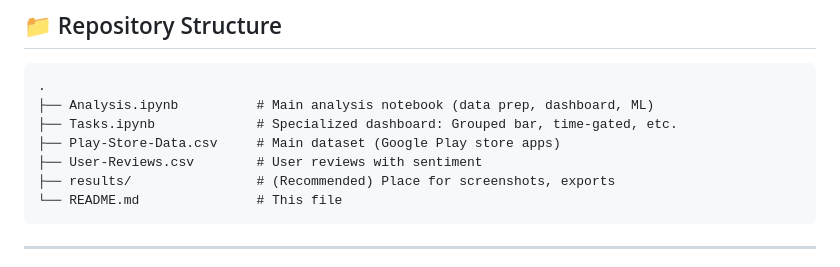
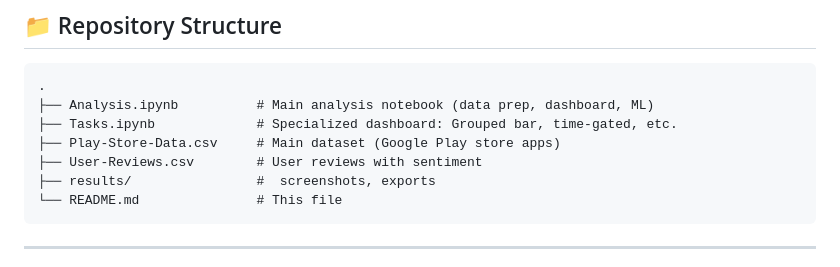
Before and after one commit to mithileshkumarrattu/NULLCLASS-INTERNSHIP, a Markdown page: README.md, the part around the change. Drawn GitHub-style.

````diff
--- a/README.md
+++ b/README.md
@@ -34,7 +34,7 @@ It features:
 ├── Tasks.ipynb             # Specialized dashboard: Grouped bar, time-gated, etc.
 ├── Play-Store-Data.csv     # Main dataset (Google Play store apps)
 ├── User-Reviews.csv        # User reviews with sentiment
-├── results/                # (Recommended) Place for screenshots, exports
+├── results/                #  screenshots, exports
 └── README.md               # This file
 ```
 
````
